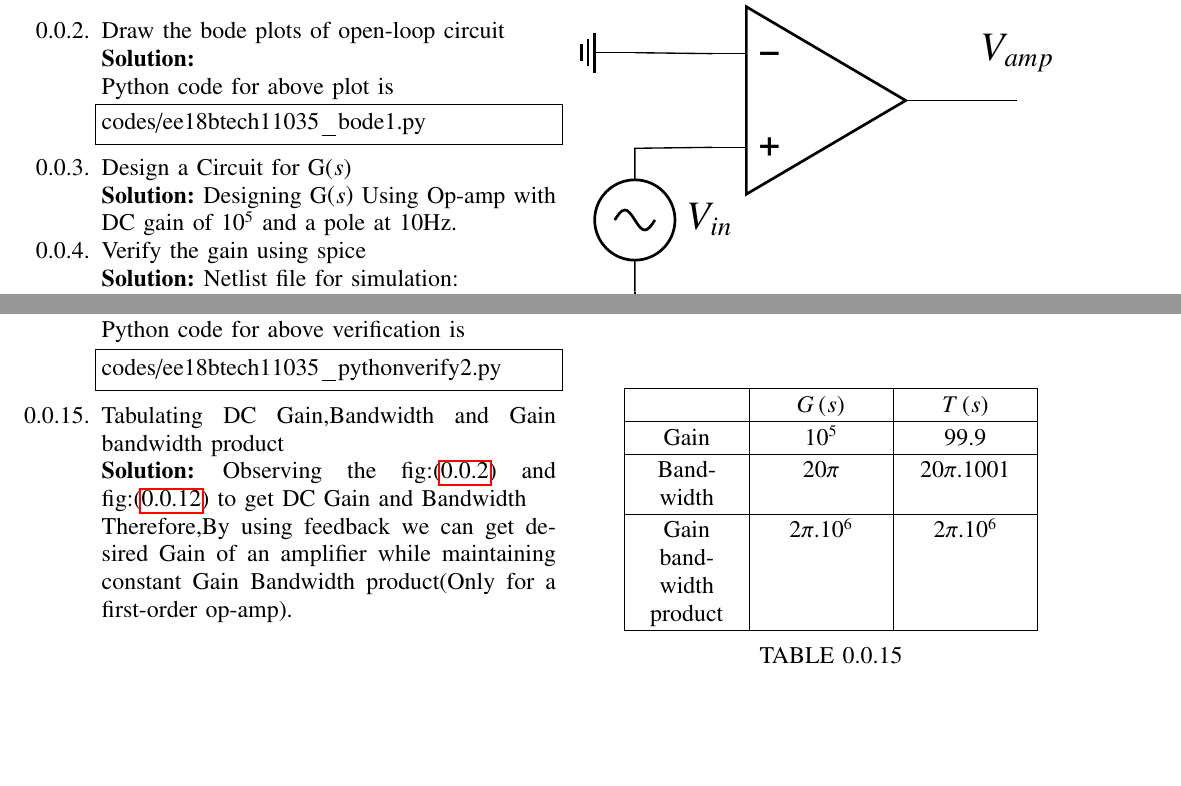
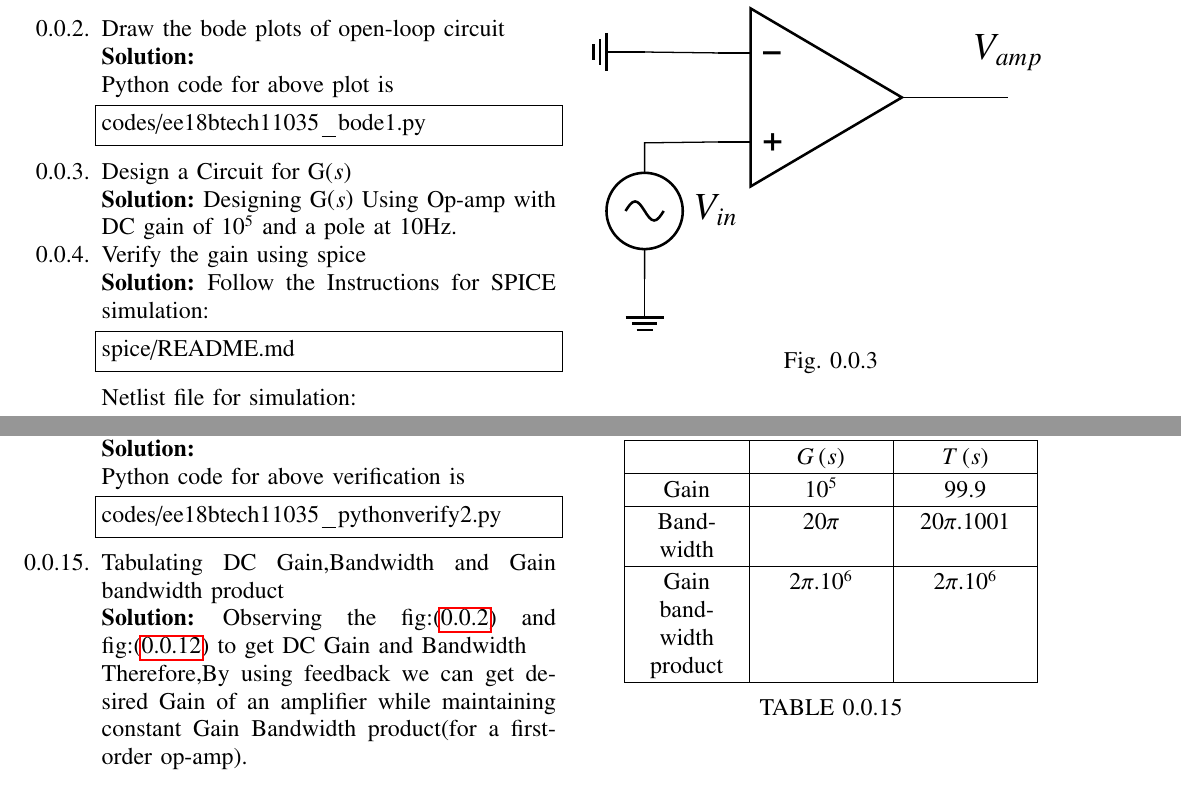
Before and after one commit to Aashrith20/Control-Systems, a LaTeX paper (feedback/gvv_feedback_manual.tex, which reads feedback/chapters/ee18btech11035.tex): two parts of pages 1 and 4 of 4, joined at a grey line, cut so that both start at the same text, the shorter picture padded with empty space. Compiled offline with pdfLaTeX.

Commit message:
Update ee18btech11035.tex

```diff
--- a/feedback/chapters/ee18btech11035.tex
+++ b/feedback/chapters/ee18btech11035.tex
@@ -41,7 +41,10 @@
 
 
 \item Verify the gain using spice\\
-\solution Netlist file for simulation:
+\solution Follow the Instructions for SPICE simulation:
+\begin{lstlisting}
+spice/README.md
+\end{lstlisting}Netlist file for simulation:
 \begin{lstlisting}
 spice/ee18btech11035_spice1.net
 \end{lstlisting}
@@ -230,7 +233,7 @@
 \label{table:ee18btech11035_table2}
 \end{table}
 
-Therefore,By using feedback we can get desired Gain of an amplifier while maintaining constant Gain Bandwidth product(Only for a first-order op-amp).
+Therefore,By using feedback we can get desired Gain of an amplifier while maintaining constant Gain Bandwidth product(for a first-order op-amp).
 
 
 \end{enumerate}
```
Also changed, not shown: feedback/chapters/ee18btech11035.tex (2 more changed lines).
